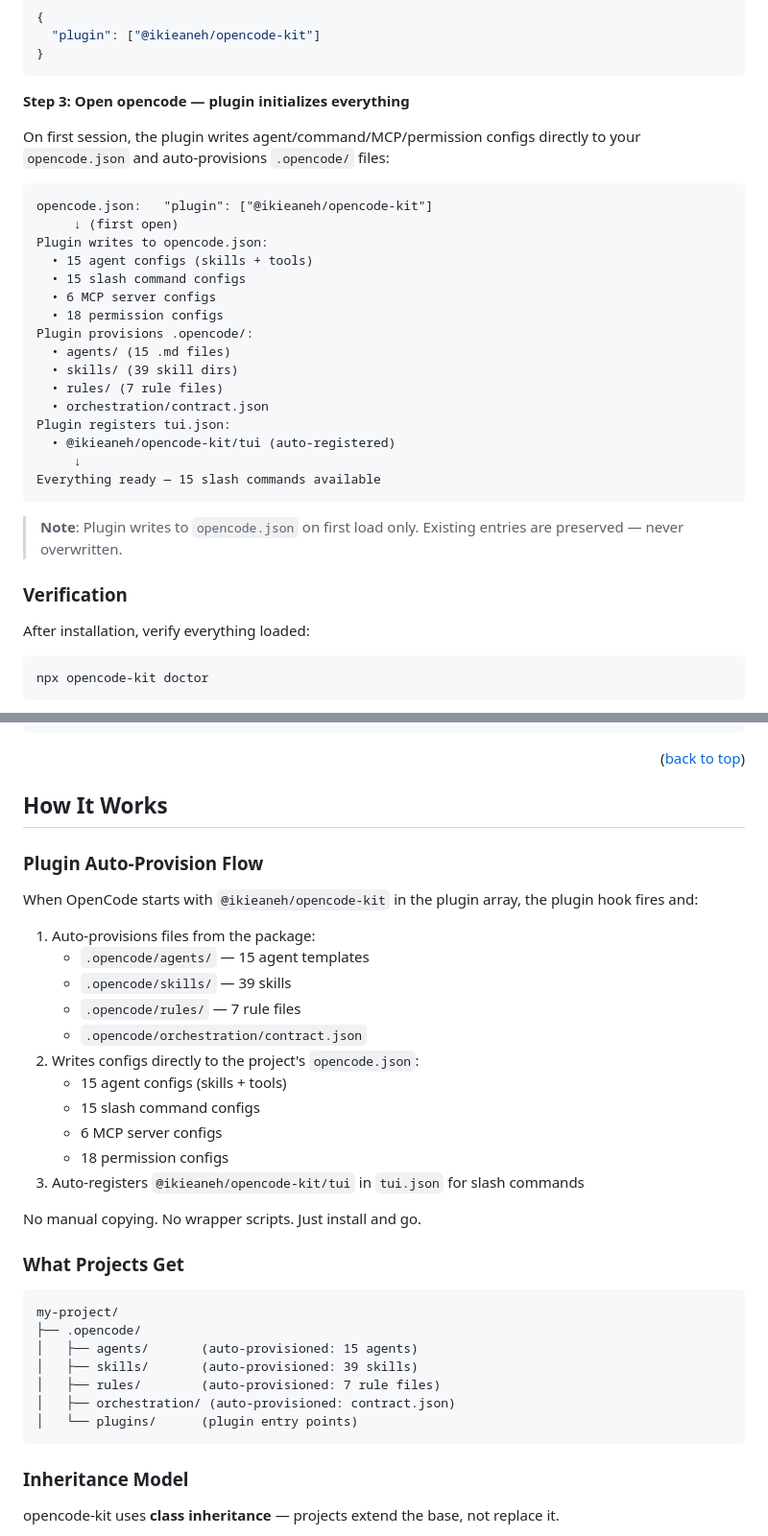
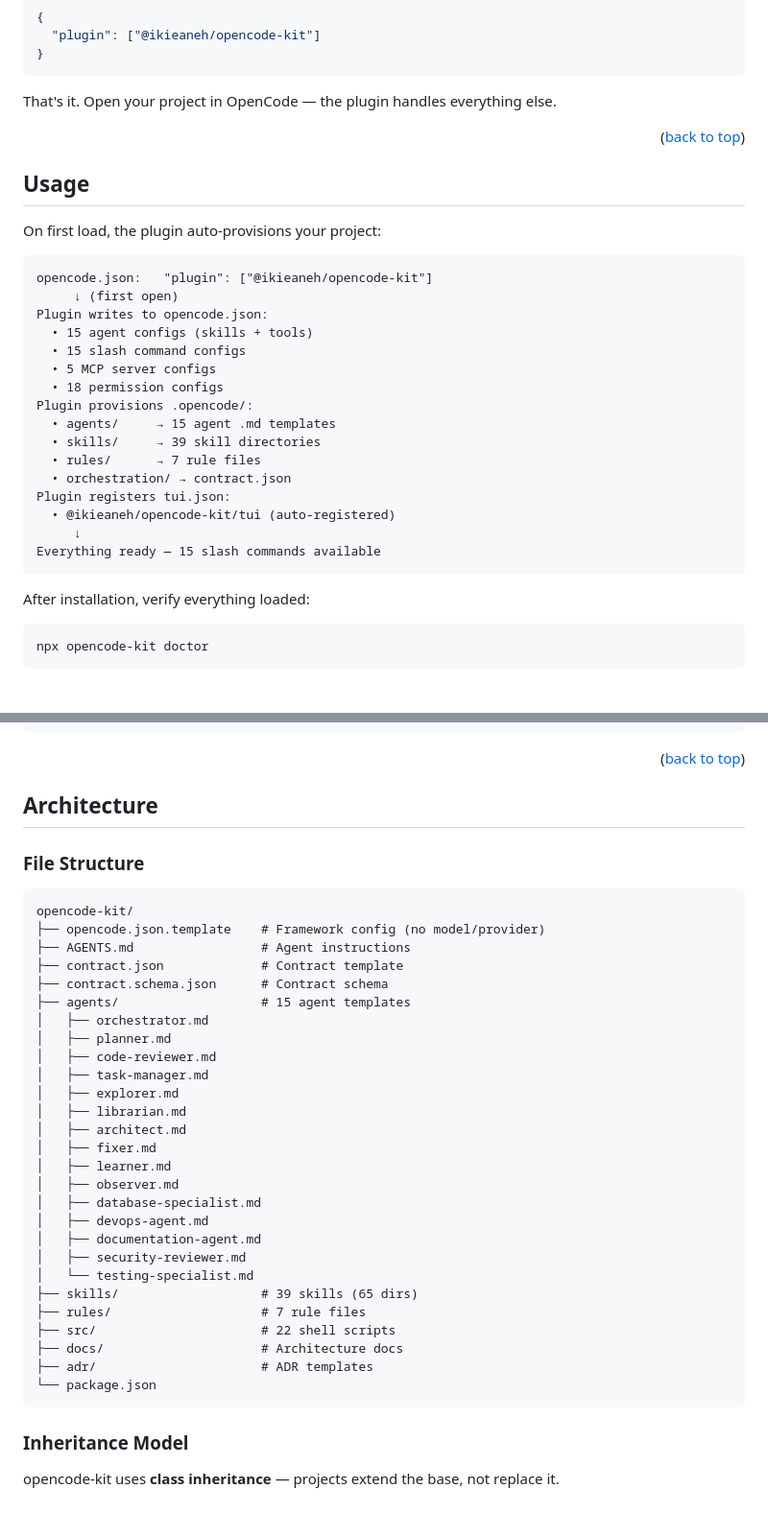
Before and after one commit to RizkiRachman/opencode-kit, a Markdown page: README.md, 2 parts joined by grey strips. Shown at 96% size. Rendered like a GitHub page; blank space fills up the shorter version.

````diff
--- a/README.md
+++ b/README.md
@@ -118,9 +126,14 @@ Create or edit `opencode.json` in your project root:
 }
 ```
 
-**Step 3: Open opencode — plugin initializes everything**
+That's it. Open your project in OpenCode — the plugin handles everything else.
 
-On first session, the plugin writes agent/command/MCP/permission configs directly to your `opencode.json` and auto-provisions `.opencode/` files:
+<p align="right">(<a href="#readme-top">back to top</a>)</p>
+
+<!-- USAGE -->
+## Usage
+
+On first load, the plugin auto-provisions your project:
 
 ```
 opencode.json:   "plugin": ["@ikieaneh/opencode-kit"]
@@ -128,22 +141,18 @@ opencode.json:   "plugin": ["@ikieaneh/opencode-kit"]
 Plugin writes to opencode.json:
   • 15 agent configs (skills + tools)
   • 15 slash command configs
-  • 6 MCP server configs
+  • 5 MCP server configs
   • 18 permission configs
 Plugin provisions .opencode/:
-  • agents/ (15 .md files)
-  • skills/ (39 skill dirs)
-  • rules/ (7 rule files)
-  • orchestration/contract.json
+  • agents/     → 15 agent .md templates
+  • skills/     → 39 skill directories
+  • rules/      → 7 rule files
+  • orchestration/ → contract.json
 Plugin registers tui.json:
   • @ikieaneh/opencode-kit/tui (auto-registered)
      ↓
 Everything ready — 15 slash commands available
 ```
-
-> **Note**: Plugin writes to `opencode.json` on first load only. Existing entries are preserved — never overwritten.
-
-### Verification
 
 After installation, verify everything loaded:
 
@@ -164,37 +173,39 @@ Expected output:
 
 <p align="right">(<a href="#readme-top">back to top</a>)</p>
 
-<!-- HOW IT WORKS -->
-## How It Works
+<!-- ARCHITECTURE -->
+## Architecture
 
-### Plugin Auto-Provision Flow
-
-When OpenCode starts with `@ikieaneh/opencode-kit` in the plugin array, the plugin hook fires and:
-
-1. Auto-provisions files from the package:
-   - `.opencode/agents/` — 15 agent templates
-   - `.opencode/skills/` — 39 skills
-   - `.opencode/rules/` — 7 rule files
-   - `.opencode/orchestration/contract.json`
-2. Writes configs directly to the project's `opencode.json`:
-   - 15 agent configs (skills + tools)
-   - 15 slash command configs
-   - 6 MCP server configs
-   - 18 permission configs
-3. Auto-registers `@ikieaneh/opencode-kit/tui` in `tui.json` for slash commands
-
-No manual copying. No wrapper scripts. Just install and go.
-
-### What Projects Get
+### File Structure
 
 ```
-my-project/
-├── .opencode/
-│   ├── agents/       (auto-provisioned: 15 agents)
-│   ├── skills/       (auto-provisioned: 39 skills)
-│   ├── rules/        (auto-provisioned: 7 rule files)
-│   ├── orchestration/ (auto-provisioned: contract.json)
-│   └── plugins/      (plugin entry points)
+opencode-kit/
+├── opencode.json.template    # Framework config (no model/provider)
+├── AGENTS.md                 # Agent instructions
+├── contract.json             # Contract template
+├── contract.schema.json      # Contract schema
+├── agents/                   # 15 agent templates
+│   ├── orchestrator.md
+│   ├── planner.md
+│   ├── code-reviewer.md
+│   ├── task-manager.md
+│   ├── explorer.md
+│   ├── librarian.md
+│   ├── architect.md
+│   ├── fixer.md
+│   ├── learner.md
+│   ├── observer.md
+│   ├── database-specialist.md
+│   ├── devops-agent.md
+│   ├── documentation-agent.md
+│   ├── security-reviewer.md
+│   └── testing-specialist.md
+├── skills/                   # 39 skills (65 dirs)
+├── rules/                    # 7 rule files
+├── src/                      # 22 shell scripts
+├── docs/                     # Architecture docs
+├── adr/                      # ADR templates
+└── package.json
 ```
 
 ### Inheritance Model
````
Also changed, not shown: other parts of README.md (+150 -132 lines).
